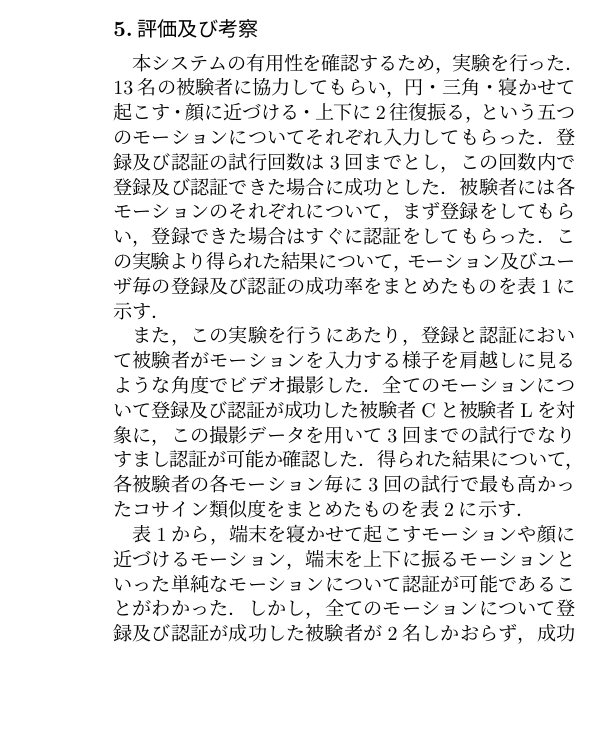
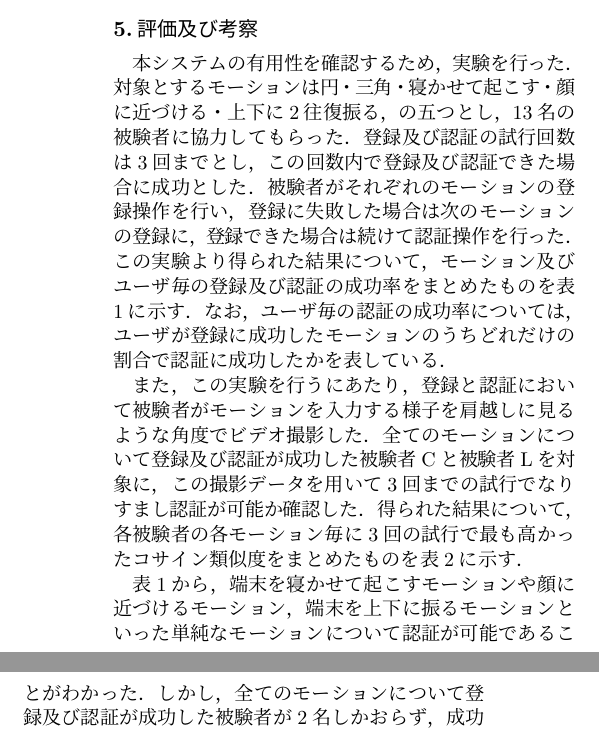
Before and after one commit to arkenous/fit2016-paper, a LaTeX document (document.tex, which reads exp.tex): part of one column of page 2 of 2 before the commit and two parts of the columns of page 2 of 2 after it, the two joined at a grey line, cut so that both start at the same text, the shorter picture padded with empty space. Compiled offline with pLaTeX and dvipdfmx.

Commit message:
Modify exp

```diff
--- a/exp.tex
+++ b/exp.tex
@@ -1,10 +1,11 @@
 % @suppress
 \section{評価及び考察}
 本システムの有用性を確認するため，実験を行った．
-13名の被験者に協力してもらい，円・三角・寝かせて起こす・顔に近づける・上下に2往復振る，という五つのモーションについてそれぞれ入力してもらった．
+対象とするモーションは円・三角・寝かせて起こす・顔に近づける・上下に2往復振る，の五つとし，13名の被験者に協力してもらった．
 登録及び認証の試行回数は3回までとし，この回数内で登録及び認証できた場合に成功とした．
-被験者には各モーションのそれぞれについて，まず登録をしてもらい，登録できた場合はすぐに認証をしてもらった．
+被験者がそれぞれのモーションの登録操作を行い，登録に失敗した場合は次のモーションの登録に，登録できた場合は続けて認証操作を行った．
 この実験より得られた結果について，モーション及びユーザ毎の登録及び認証の成功率をまとめたものを表\ref{test}に示す．
+なお，ユーザ毎の認証の成功率については，ユーザが登録に成功したモーションのうちどれだけの割合で認証に成功したかを表している．
 
 \begin{table}[htbp]
     \centering
```
